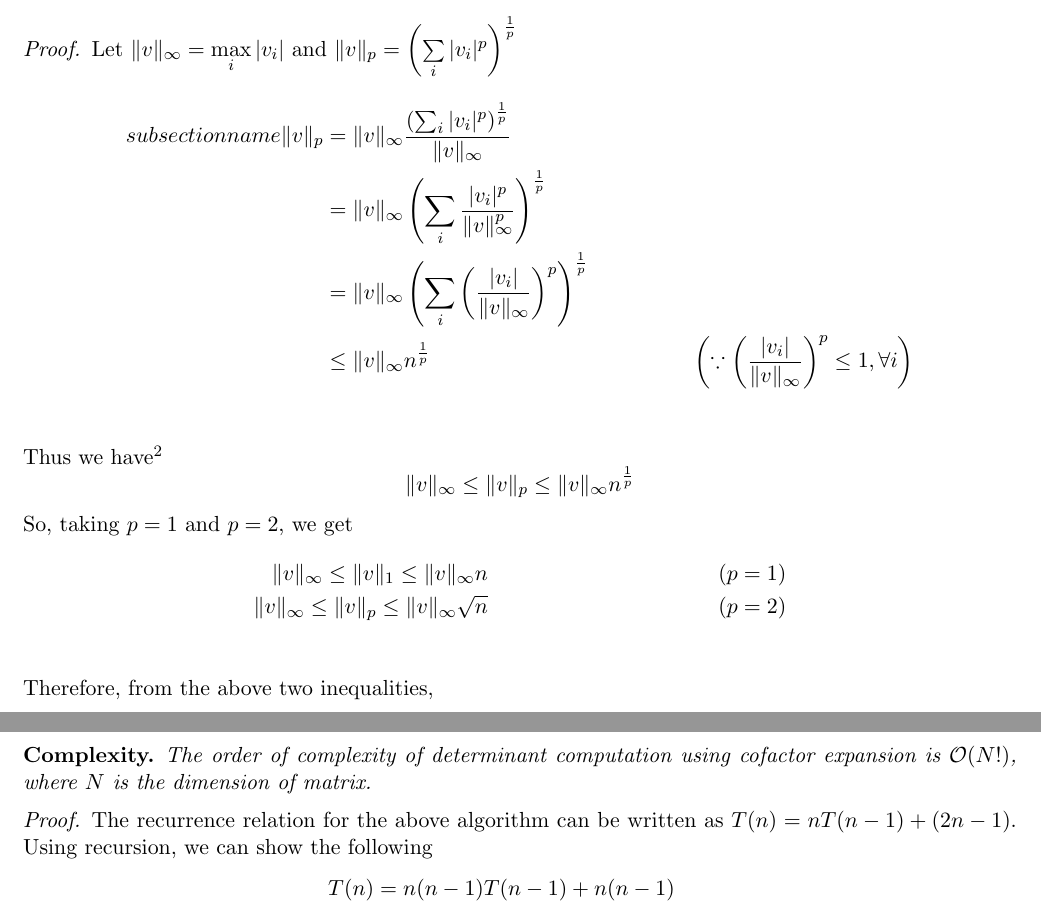
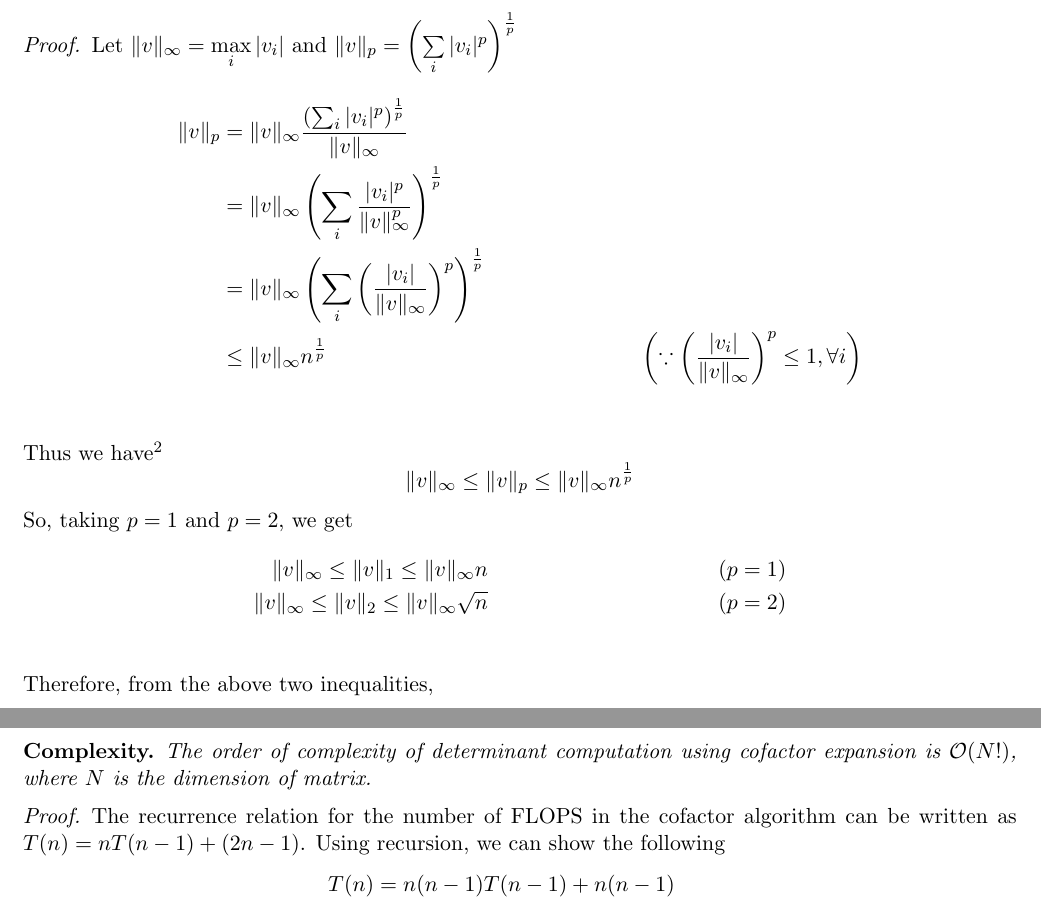
Before and after one commit to parikshitbajpai/numerical_analysis, a LaTeX problem sheet (Assignment_1/latex/Assignment_1.tex): two parts of pages 2 and 3 of 9, joined at a grey line, cut so that both start at the same text. Compiled offline with pdfLaTeX.

Commit message:
Fixing typos in report

```diff
--- a/Assignment_1/latex/Assignment_1.tex
+++ b/Assignment_1/latex/Assignment_1.tex
@@ -72,7 +72,7 @@
   \end{remark}
   \begin{proof}
     Let $\|v\|_{\infty} = \max\limits_i |v_i|$ and $\|v\|_p = \left(\sum\limits_i |v_i|^p \right)^{\frac{1}{p}}$
-    \begin{align*}subsection name
+    \begin{align*}
       \|v\|_p &= \|v\|_{\infty} \frac{\left(\sum_i |v_i|^p\right)^{\frac{1}{p}}}{\|v\|_{\infty}} \\
               &= \|v\|_{\infty} \left(\sum_i\frac{|v_i|^p}{\|v\|_{\infty}^p}\right)^{\frac{1}{p}} \\
               &= \|v\|_{\infty} \left(\sum_i \left(\frac{|v_i|}{\|v\|_{\infty}}\right)^{p}\right)^{\frac{1}{p}} \\
@@ -85,7 +85,7 @@
     So, taking $p=1$ and $p=2$, we get
     \begin{align*}
       \|v\|_{\infty} \leq \|v\|_{1} \leq \|v\|_{\infty} n && (p=1)\\
-      \|v\|_{\infty} \leq \|v\|_{p} \leq \|v\|_{\infty} \sqrt{n} && (p=2)\\
+      \|v\|_{\infty} \leq \|v\|_{2} \leq \|v\|_{\infty} \sqrt{n} && (p=2)\\
     \end{align*}
     Therefore, from the above two inequalities,
     \begin{align*}
@@ -168,7 +168,7 @@ The pseudo-code for the implementation of the cofactor expansion method has been
   The order of complexity of determinant computation using cofactor expansion is $\mathcal{O}(N!)$, where $N$ is the dimension of matrix.
 \end{order}
 \begin{proof}
-  The recurrence relation for the above algorithm can be written as $T(n) = n T(n-1) + (2n - 1)$. Using recursion, we can show the following
+  The recurrence relation for the number of FLOPS in the cofactor algorithm can be written as $T(n) = n T(n-1) + (2n - 1)$. Using recursion, we can show the following
   \begin{align*}
     T(n) &= n (n-1) T(n-1) + n (n-1)\\
          &= n(n-1)(n-2)T(n-3) + o(n^3)\\
```
Also changed, not shown: Assignment_1/Assignment_1.pdf.
